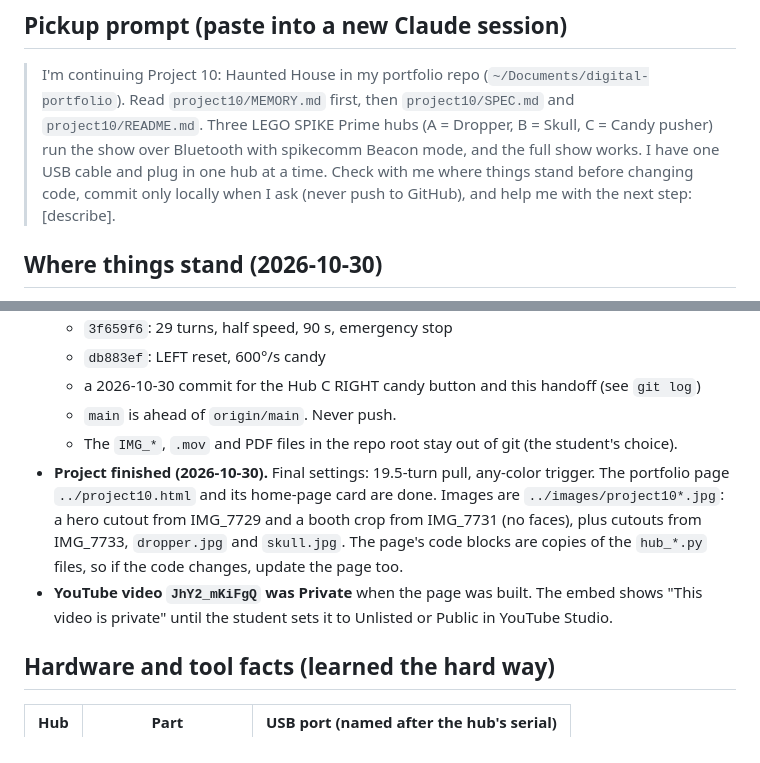
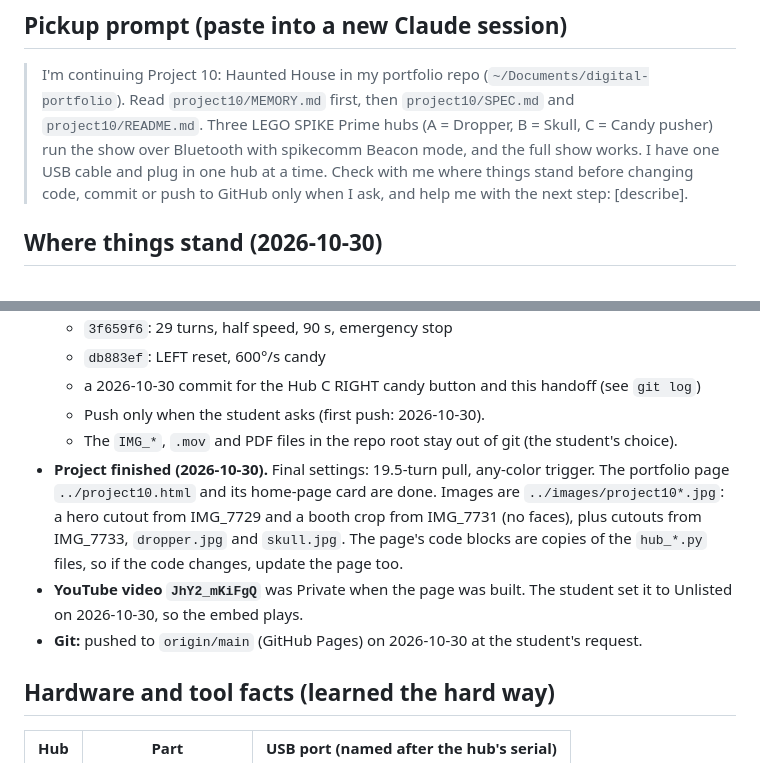
Before and after one commit to gkienpham/digital-portfolio, a Markdown page: project10/MEMORY.md, 2 parts joined by grey strips. Drawn GitHub-style.

Commit message:
Project 10: note video is unlisted and the project is pushed
Co-Authored-By: Claude Opus 5.5 <noreply@anthropic.com>

```diff
--- a/project10/MEMORY.md
+++ b/project10/MEMORY.md
@@ -15,7 +15,7 @@ student asks.
 > (A = Dropper, B = Skull, C = Candy pusher) run the show over Bluetooth with
 > spikecomm Beacon mode, and the full show works. I have one USB cable and plug
 > in one hub at a time. Check with me where things stand before changing code,
-> commit only locally when I ask (never push to GitHub), and help me with the
+> commit or push to GitHub only when I ask, and help me with the
 > next step: [describe].
 
 ## Where things stand (2026-10-30)
@@ -55,7 +55,7 @@ student asks.
   - `3f659f6`: 29 turns, half speed, 90 s, emergency stop
   - `db883ef`: LEFT reset, 600°/s candy
   - a 2026-10-30 commit for the Hub C RIGHT candy button and this handoff (see `git log`)
-  - `main` is ahead of `origin/main`. Never push.
+  - Push only when the student asks (first push: 2026-10-30).
   - The `IMG_*`, `.mov` and PDF files in the repo root stay out of git (the student's choice).
 - **Project finished (2026-10-30).** Final settings: 19.5-turn pull, any-color
   trigger. The portfolio page `../project10.html` and its home-page card are
@@ -63,9 +63,10 @@ student asks.
   booth crop from IMG_7731 (no faces), plus cutouts from IMG_7733,
   `dropper.jpg` and `skull.jpg`. The page's code blocks are copies of the
   `hub_*.py` files, so if the code changes, update the page too.
-- **YouTube video `JhY2_mKiFgQ` was Private** when the page was built. The embed
-  shows "This video is private" until the student sets it to Unlisted or Public
-  in YouTube Studio.
+- **YouTube video `JhY2_mKiFgQ`** was Private when the page was built. The
+  student set it to Unlisted on 2026-10-30, so the embed plays.
+- **Git:** pushed to `origin/main` (GitHub Pages) on 2026-10-30 at the
+  student's request.
 
 ## Hardware and tool facts (learned the hard way)
 
```
